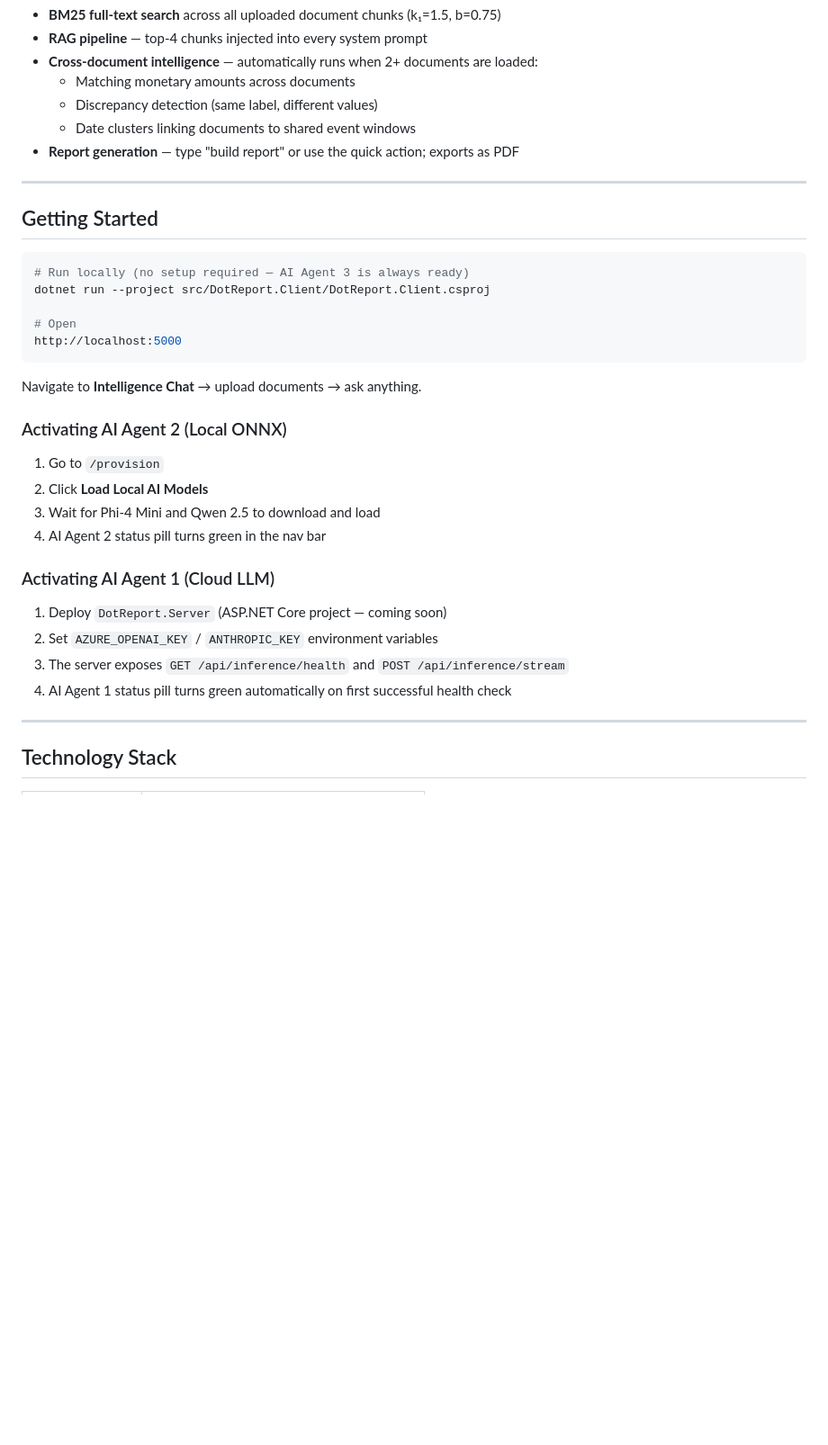
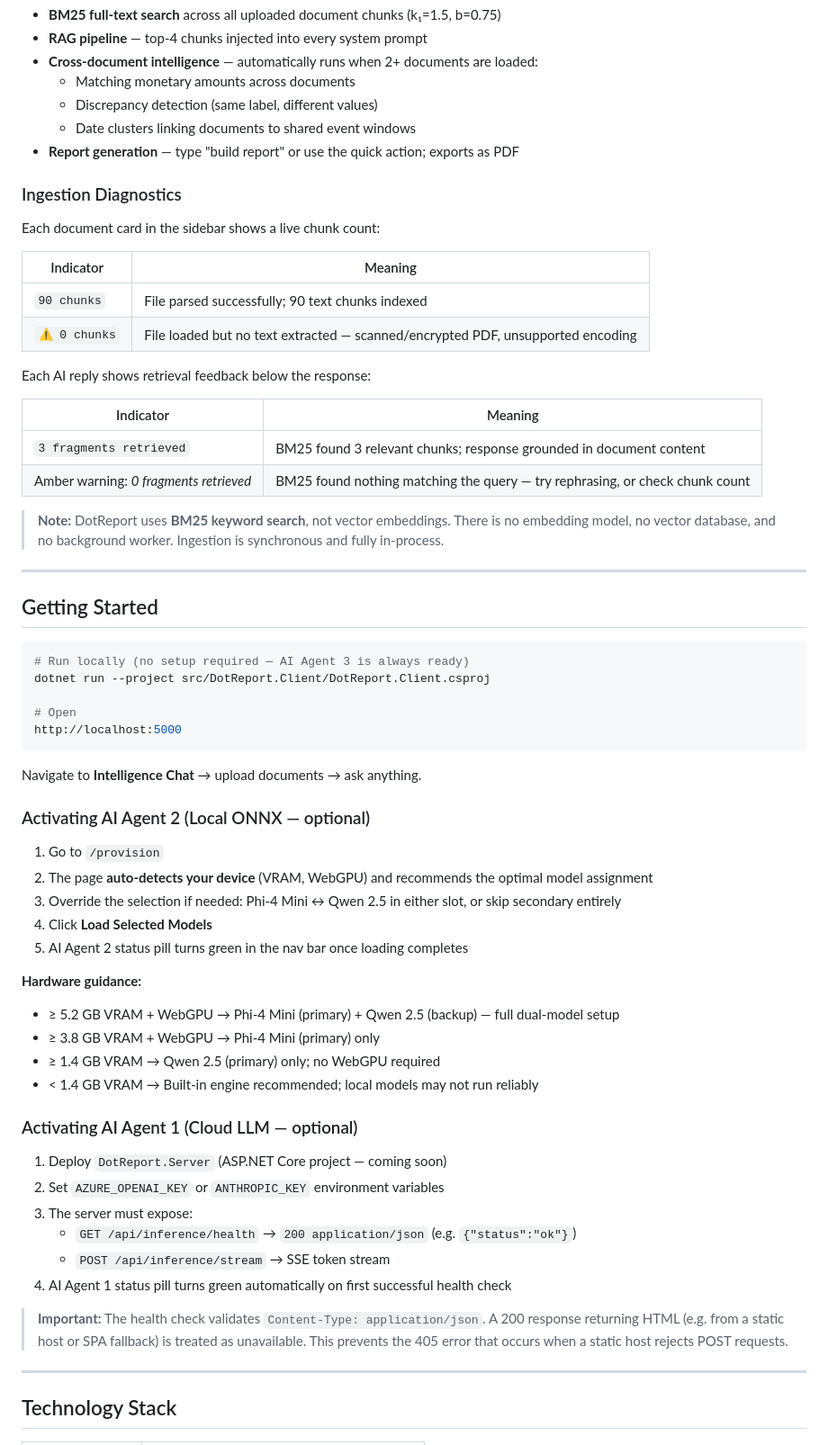
Before and after one commit to sandeepjoseph/DotReport, a Markdown page: README.md, the part around one of its changes. Shown at 90% size. Drawn GitHub-style; blank space fills up the shorter version.

```diff
--- a/README.md
+++ b/README.md
@@ -63,6 +65,24 @@ The primary interface. Upload up to 20 documents, then ask questions in plain En
   - Date clusters linking documents to shared event windows
 - **Report generation** — type "build report" or use the quick action; exports as PDF
 
+### Ingestion Diagnostics
+
+Each document card in the sidebar shows a live chunk count:
+
+| Indicator | Meaning |
+|-----------|---------|
+| `90 chunks` | File parsed successfully; 90 text chunks indexed |
+| `⚠ 0 chunks` | File loaded but no text extracted — scanned/encrypted PDF, unsupported encoding |
+
+Each AI reply shows retrieval feedback below the response:
+
+| Indicator | Meaning |
+|-----------|---------|
+| `3 fragments retrieved` | BM25 found 3 relevant chunks; response grounded in document content |
+| Amber warning: *0 fragments retrieved* | BM25 found nothing matching the query — try rephrasing, or check chunk count |
+
+> **Note:** DotReport uses **BM25 keyword search**, not vector embeddings. There is no embedding model, no vector database, and no background worker. Ingestion is synchronous and fully in-process.
+
 ---
 
 ## Getting Started
@@ -77,19 +97,30 @@ http://localhost:5000
 
 Navigate to **Intelligence Chat** → upload documents → ask anything.
 
-### Activating AI Agent 2 (Local ONNX)
+### Activating AI Agent 2 (Local ONNX — optional)
 
 1. Go to `/provision`
-2. Click **Load Local AI Models**
-3. Wait for Phi-4 Mini and Qwen 2.5 to download and load
-4. AI Agent 2 status pill turns green in the nav bar
+2. The page **auto-detects your device** (VRAM, WebGPU) and recommends the optimal model assignment
+3. Override the selection if needed: Phi-4 Mini ↔ Qwen 2.5 in either slot, or skip secondary entirely
+4. Click **Load Selected Models**
+5. AI Agent 2 status pill turns green in the nav bar once loading completes
 
-### Activating AI Agent 1 (Cloud LLM)
+**Hardware guidance:**
+- ≥ 5.2 GB VRAM + WebGPU → Phi-4 Mini (primary) + Qwen 2.5 (backup) — full dual-model setup
+- ≥ 3.8 GB VRAM + WebGPU → Phi-4 Mini (primary) only
+- ≥ 1.4 GB VRAM → Qwen 2.5 (primary) only; no WebGPU required
+- < 1.4 GB VRAM → Built-in engine recommended; local models may not run reliably
+
+### Activating AI Agent 1 (Cloud LLM — optional)
 
 1. Deploy `DotReport.Server` (ASP.NET Core project — coming soon)
-2. Set `AZURE_OPENAI_KEY` / `ANTHROPIC_KEY` environment variables
-3. The server exposes `GET /api/inference/health` and `POST /api/inference/stream`
+2. Set `AZURE_OPENAI_KEY` or `ANTHROPIC_KEY` environment variables
+3. The server must expose:
+   - `GET /api/inference/health` → `200 application/json` (e.g. `{"status":"ok"}`)
+   - `POST /api/inference/stream` → SSE token stream
 4. AI Agent 1 status pill turns green automatically on first successful health check
+
+> **Important:** The health check validates `Content-Type: application/json`. A 200 response returning HTML (e.g. from a static host or SPA fallback) is treated as unavailable. This prevents the 405 error that occurs when a static host rejects POST requests.
 
 ---
 
```
Also changed, not shown: other parts of README.md (+28 -14 lines).
